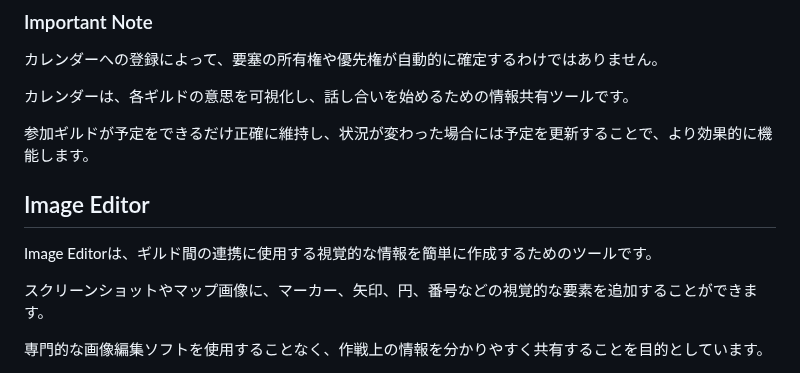
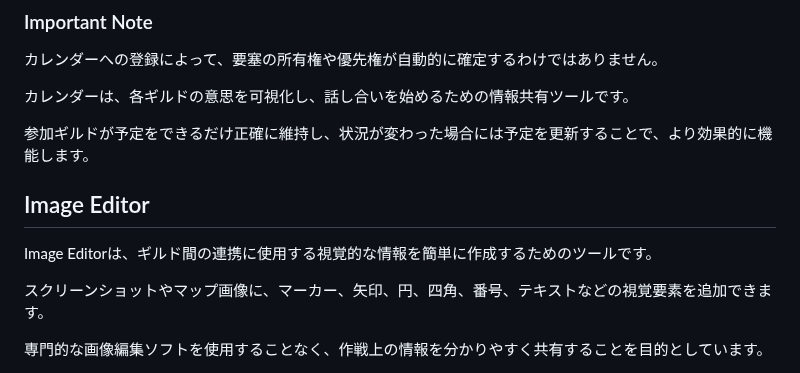
Before and after one commit to kfunasaki-design/S222-ThroneRush, a Markdown page: manual-ja.md, the part around one of its changes. Rendered like a GitHub page.

```diff
--- a/manual-ja.md
+++ b/manual-ja.md
@@ -245,10 +245,11 @@ Schedule Coordinationカレンダーは、ギルドが予定している要塞
 
 参加ギルドが予定をできるだけ正確に維持し、状況が変わった場合には予定を更新することで、より効果的に機能します。
 
+
 ## Image Editor
 
 Image Editorは、ギルド間の連携に使用する視覚的な情報を簡単に作成するためのツールです。
 
-スクリーンショットやマップ画像に、マーカー、矢印、円、番号などの視覚的な要素を追加することができます。
+スクリーンショットやマップ画像に、マーカー、矢印、円、四角、番号、テキストなどの視覚要素を追加できます。
 
 専門的な画像編集ソフトを使用することなく、作戦上の情報を分かりやすく共有することを目的としています。
```
Also changed, not shown: other parts of manual-ja.md (+75 -0 lines).
